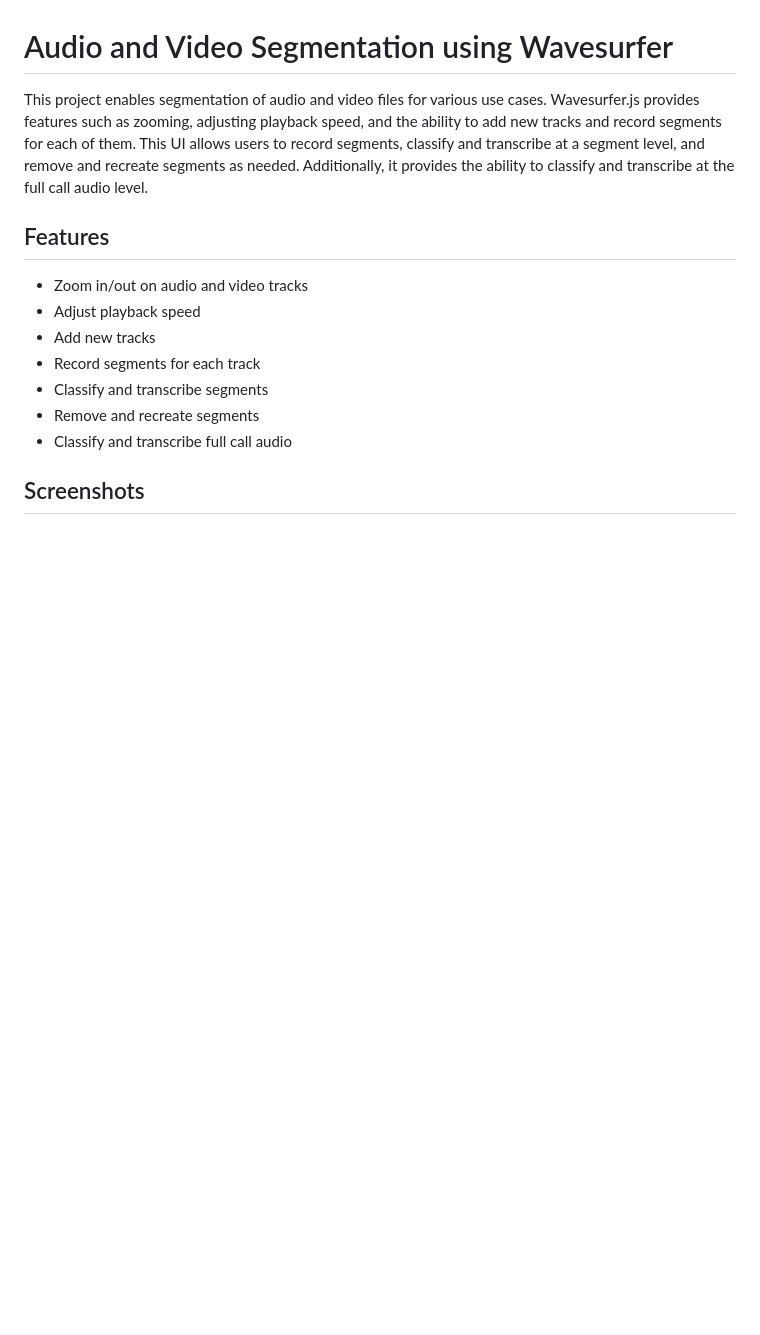
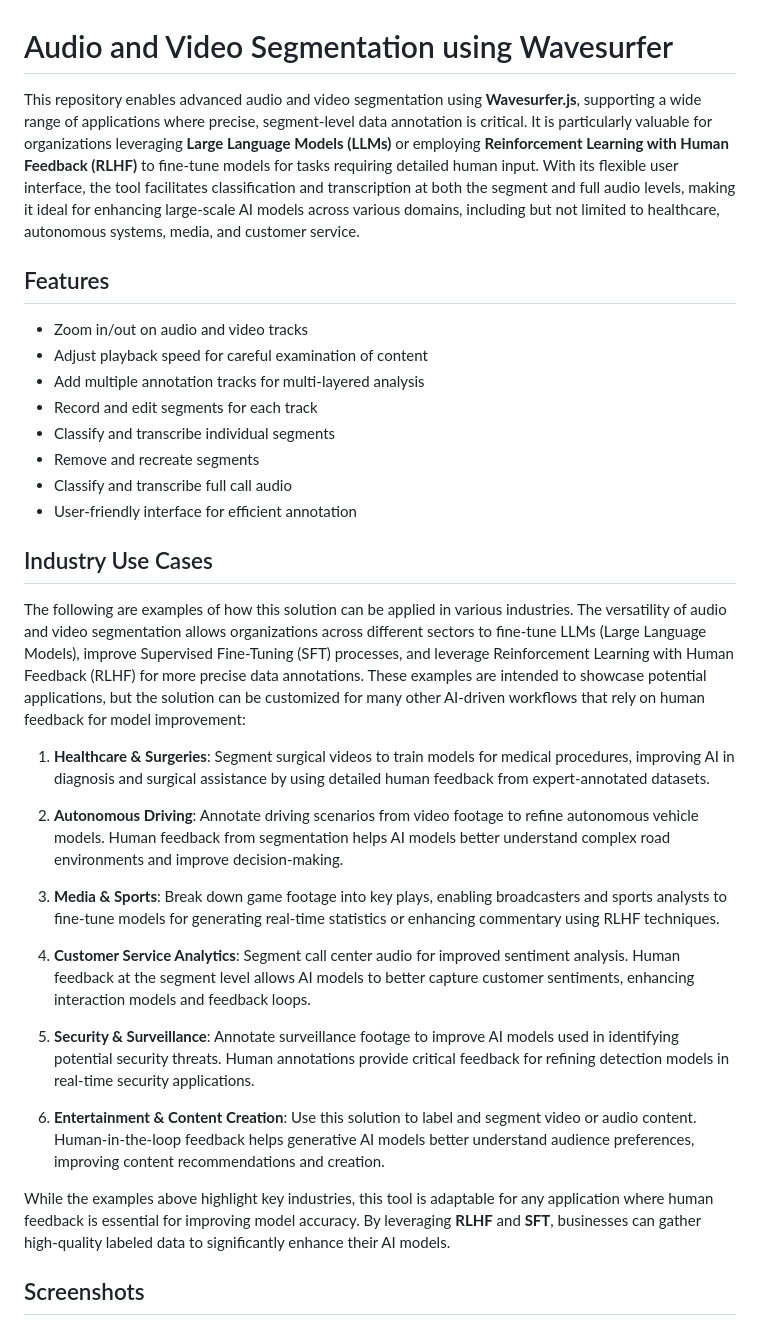
Before and after one commit to aws-samples/audio-video-segmentation-sagemaker-groundtruth, a Markdown page: README.md, the part around the change. Rendered like a GitHub page; blank space fills up the shorter version.

```diff
--- a/README.md
+++ b/README.md
@@ -1,16 +1,35 @@
 # Audio and Video Segmentation using Wavesurfer
 
-This project enables segmentation of audio and video files for various use cases. Wavesurfer.js provides features such as zooming, adjusting playback speed, and the ability to add new tracks and record segments for each of them. This UI allows users to record segments, classify and transcribe at a segment level, and remove and recreate segments as needed. Additionally, it provides the ability to classify and transcribe at the full call audio level.
+This repository enables advanced audio and video segmentation using **Wavesurfer.js**, supporting a wide range of applications where precise, segment-level data annotation is critical. It is particularly valuable for organizations leveraging **Large Language Models (LLMs)** or employing **Reinforcement Learning with Human Feedback (RLHF)** to fine-tune models for tasks requiring detailed human input. With its flexible user interface, the tool facilitates classification and transcription at both the segment and full audio levels, making it ideal for enhancing large-scale AI models across various domains, including but not limited to healthcare, autonomous systems, media, and customer service.
 
 ## Features
 
 - Zoom in/out on audio and video tracks
-- Adjust playback speed
-- Add new tracks
-- Record segments for each track
-- Classify and transcribe segments
+- Adjust playback speed for careful examination of content
+- Add multiple annotation tracks for multi-layered analysis
+- Record and edit segments for each track
+- Classify and transcribe individual segments
 - Remove and recreate segments
 - Classify and transcribe full call audio
+- User-friendly interface for efficient annotation
+
+## Industry Use Cases
+
+The following are examples of how this solution can be applied in various industries. The versatility of audio and video segmentation allows organizations across different sectors to fine-tune LLMs (Large Language Models), improve Supervised Fine-Tuning (SFT) processes, and leverage Reinforcement Learning with Human Feedback (RLHF) for more precise data annotations. These examples are intended to showcase potential applications, but the solution can be customized for many other AI-driven workflows that rely on human feedback for model improvement:
+
+1. **Healthcare & Surgeries**: Segment surgical videos to train models for medical procedures, improving AI in diagnosis and surgical assistance by using detailed human feedback from expert-annotated datasets.
+
+2. **Autonomous Driving**: Annotate driving scenarios from video footage to refine autonomous vehicle models. Human feedback from segmentation helps AI models better understand complex road environments and improve decision-making.
+
+3. **Media & Sports**: Break down game footage into key plays, enabling broadcasters and sports analysts to fine-tune models for generating real-time statistics or enhancing commentary using RLHF techniques.
+
+4. **Customer Service Analytics**: Segment call center audio for improved sentiment analysis. Human feedback at the segment level allows AI models to better capture customer sentiments, enhancing interaction models and feedback loops.
+
+5. **Security & Surveillance**: Annotate surveillance footage to improve AI models used in identifying potential security threats. Human annotations provide critical feedback for refining detection models in real-time security applications.
+
+6. **Entertainment & Content Creation**: Use this solution to label and segment video or audio content. Human-in-the-loop feedback helps generative AI models better understand audience preferences, improving content recommendations and creation.
+
+While the examples above highlight key industries, this tool is adaptable for any application where human feedback is essential for improving model accuracy. By leveraging **RLHF** and **SFT**, businesses can gather high-quality labeled data to significantly enhance their AI models.
 
 ## Screenshots
 
```
